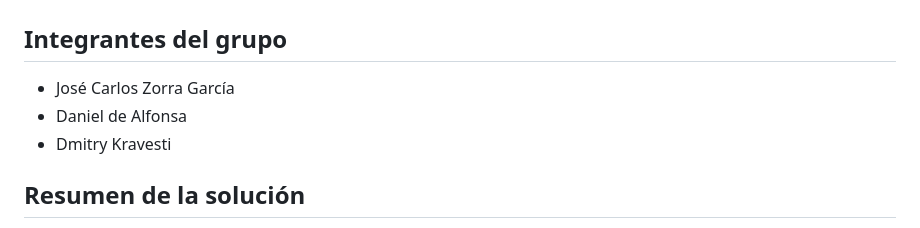
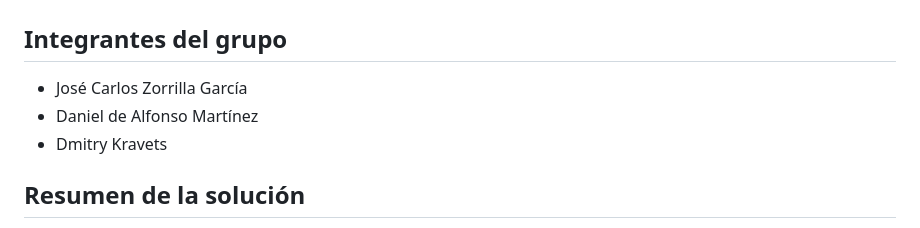
Before and after one commit to josecarlos0112/starkindustries_concurrente, a Markdown page: README.md, the part around the change. Drawn GitHub-style.

Commit message:
Actualizacion del README.md

```diff
--- a/README.md
+++ b/README.md
@@ -1,9 +1,9 @@
 # Implementación de un Sistema de Seguridad Concurrente en Stark Industries
 
 ## Integrantes del grupo
-- José Carlos Zorra García
-- Daniel de Alfonsa
-- Dmitry Kravesti
+- José Carlos Zorrilla García
+- Daniel de Alfonso Martínez
+- Dmitry Kravets
 
 ## Resumen de la solución
 Sistema de seguridad en tiempo real construido con Spring Boot que procesa lecturas de múltiples sensores concurrentemente mediante `@Async` y un `ThreadPoolTaskExecutor`. Incluye control de acceso con Spring Security, notificaciones en tiempo real vía WebSocket/STOMP, monitorización con Actuator y logging estructurado.
```
